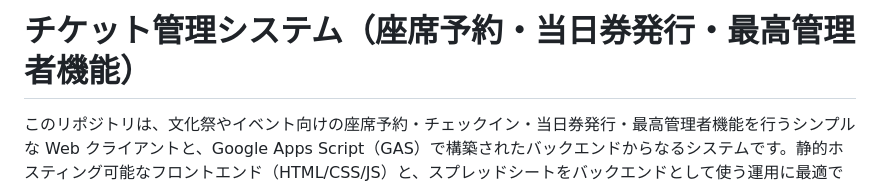
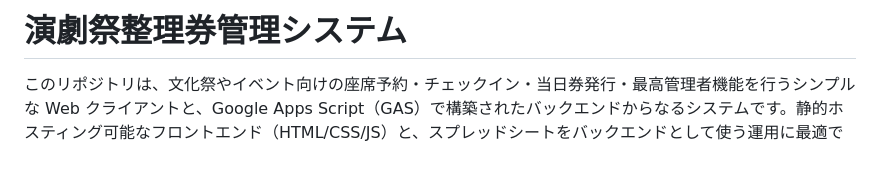
Before and after one commit to J105588/tickets-test-master, a Markdown page: README.md, the part around the change. GitHub-like rendering; blank space fills up the shorter version.

```diff
--- a/README.md
+++ b/README.md
@@ -1,4 +1,4 @@
-# チケット管理システム（座席予約・当日券発行・最高管理者機能）
+# 演劇祭整理券管理システム
 
 このリポジトリは、文化祭やイベント向けの座席予約・チェックイン・当日券発行・最高管理者機能を行うシンプルな Web クライアントと、Google Apps Script（GAS）で構築されたバックエンドからなるシステムです。静的ホスティング可能なフロントエンド（HTML/CSS/JS）と、スプレッドシートをバックエンドとして使う運用に最適です。
 
```
